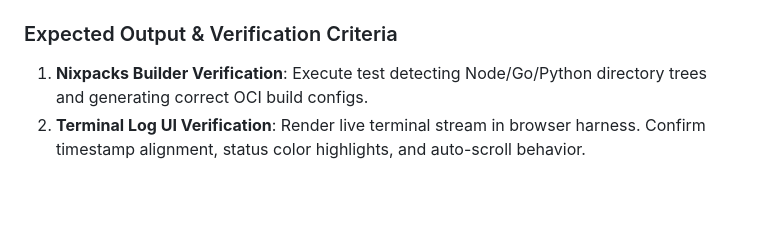
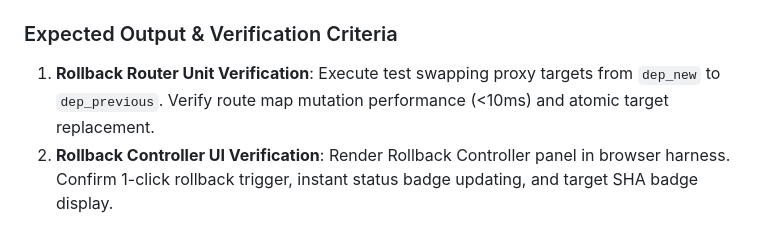
Before and after one commit to geraldnjaumain/leethe-platform, a Markdown page: ITERATION_LOG.md, the part around one of its changes. GitHub-like rendering; blank space fills up the shorter version.

```diff
--- a/ITERATION_LOG.md
+++ b/ITERATION_LOG.md
@@ -57,5 +62,5 @@ Initialize Phase 4: Build `services/compute-engine` (Nixpacks build config gener
 - `leethe-iteration-handoff` — Task handoff protocol.
 
 ### Expected Output & Verification Criteria
-1. **Nixpacks Builder Verification**: Execute test detecting Node/Go/Python directory trees and generating correct OCI build configs.
-2. **Terminal Log UI Verification**: Render live terminal stream in browser harness. Confirm timestamp alignment, status color highlights, and auto-scroll behavior.
+1. **Rollback Router Unit Verification**: Execute test swapping proxy targets from `dep_new` to `dep_previous`. Verify route map mutation performance (<10ms) and atomic target replacement.
+2. **Rollback Controller UI Verification**: Render Rollback Controller panel in browser harness. Confirm 1-click rollback trigger, instant status badge updating, and target SHA badge display.
```
Also changed, not shown: other parts of ITERATION_LOG.md (+29 -24 lines), SCOPE.md (+2 -2 lines).
